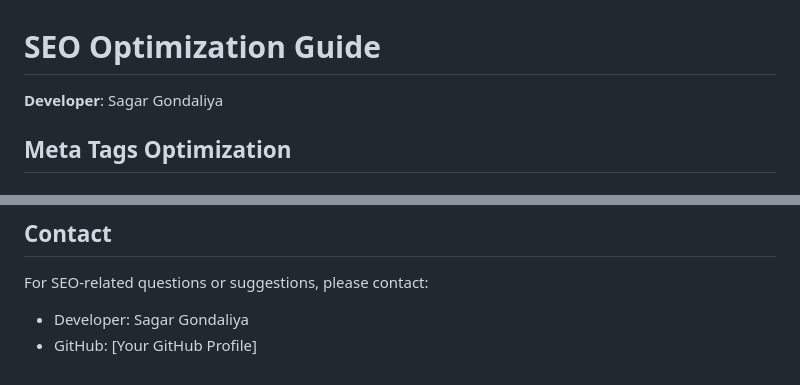
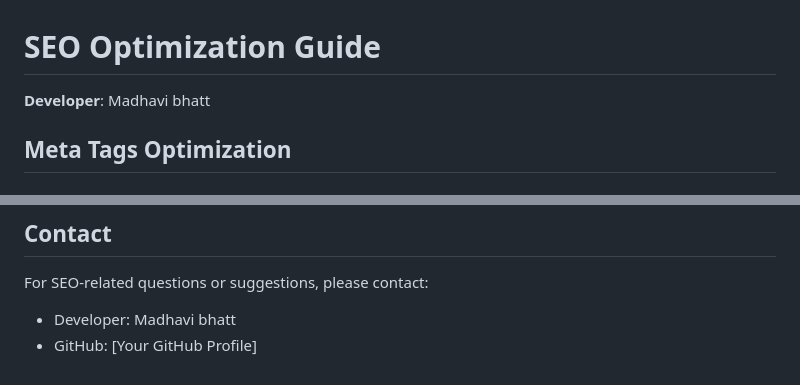
Before and after one commit to Sagar610/uk-tax-calculator, a Markdown page: SEO.md, 2 parts joined by grey strips. GitHub-like rendering.

```diff
--- a/SEO.md
+++ b/SEO.md
@@ -1,6 +1,6 @@
 # SEO Optimization Guide
 
-**Developer**: Sagar Gondaliya
+**Developer**: Madhavi bhatt
 
 ## Meta Tags Optimization
 
@@ -185,5 +185,5 @@
 ## Contact
 
 For SEO-related questions or suggestions, please contact:
-- Developer: Sagar Gondaliya
+- Developer: Madhavi bhatt
 - GitHub: [Your GitHub Profile]
```
Also changed, not shown: other parts of SEO.md (+1 -1 lines).
